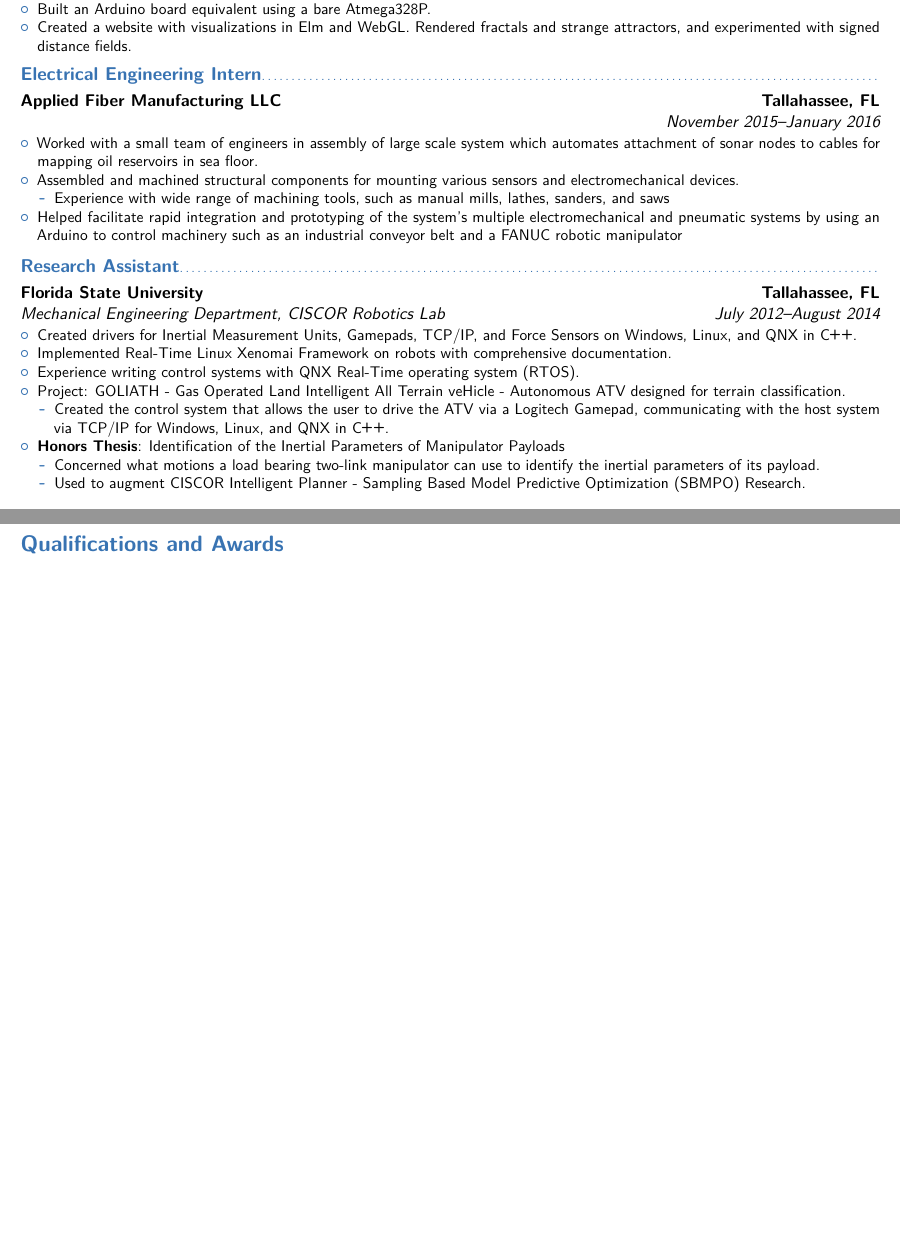
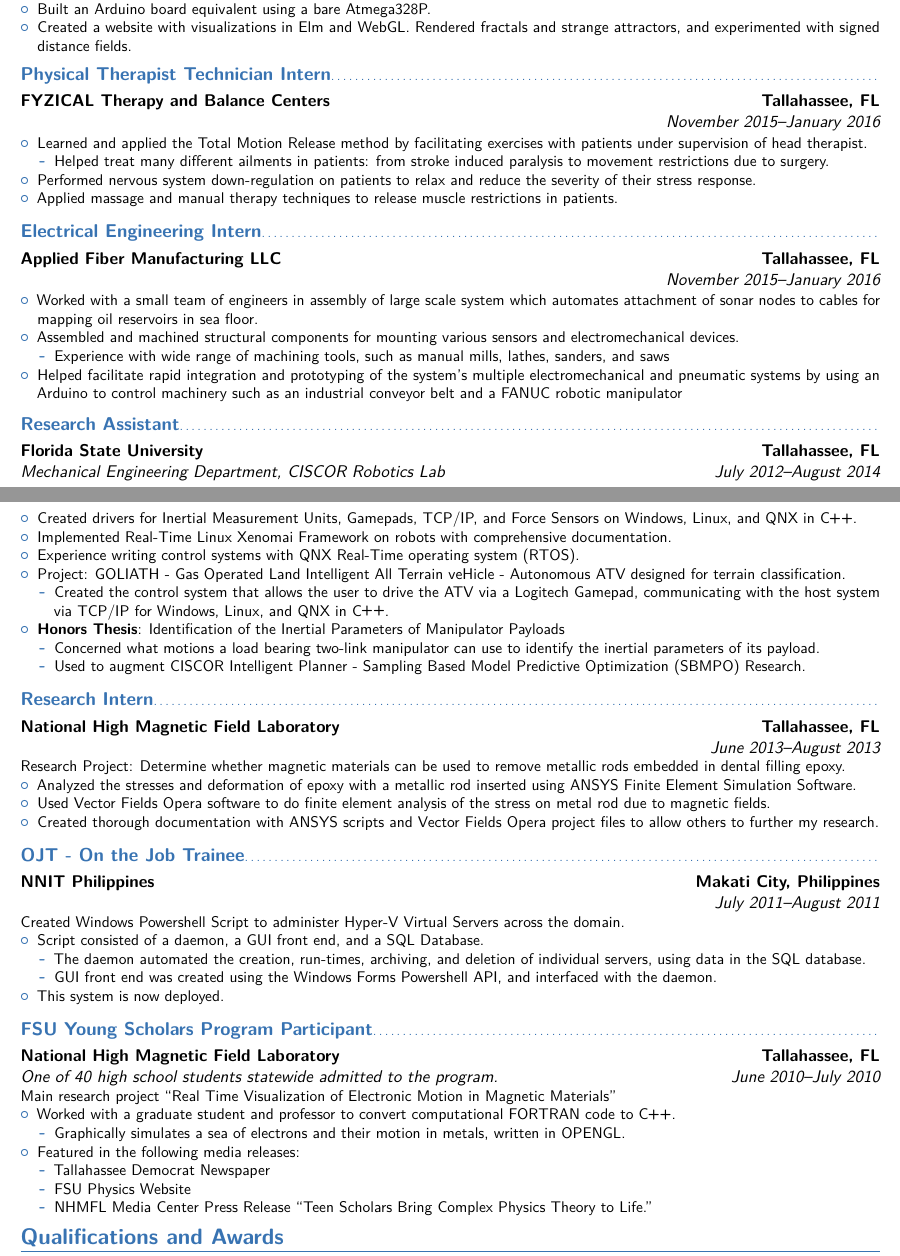
Before and after one commit to ryry0/LaTeX-Resume, a LaTeX CV (main.tex): two parts of pages 1 and 2 of 2, joined at a grey line, cut so that both start at the same text, the shorter picture padded with empty space. Compiled offline with pdfLaTeX.

Commit message:
Updates for PDSoros.

```diff
--- a/main.tex
+++ b/main.tex
@@ -99,20 +99,20 @@
 \end{itemize}
 }
 
-%\subsection{Physical Therapist Technician Intern}
-%\cventry{November 2015--January 2016}{}{FYZICAL Therapy and Balance Centers}{Tallahassee, FL}{}{ %\newline{}%
-%%
-%\begin{itemize}%
-%	\item Learned and applied the Total Motion Release method by facilitating exercises with patients under supervision of head therapist.
-%		\begin{itemize}
-% 			\item Helped treat many different ailments in patients: from stroke induced paralysis to movement restrictions due to surgery.
-%		\end{itemize}
-%	\item Performed nervous system down-regulation on patients to relax and reduce the
-%		severity of their stress response.
-%	\item Applied massage and manual therapy techniques to release muscle
-%		restrictions in patients.
-%\end{itemize}
-%}
+\subsection{Physical Therapist Technician Intern}
+\cventry{November 2015--January 2016}{}{FYZICAL Therapy and Balance Centers}{Tallahassee, FL}{}{ %\newline{}%
+%
+\begin{itemize}%
+	\item Learned and applied the Total Motion Release method by facilitating exercises with patients under supervision of head therapist.
+		\begin{itemize}
+ 			\item Helped treat many different ailments in patients: from stroke induced paralysis to movement restrictions due to surgery.
+		\end{itemize}
+	\item Performed nervous system down-regulation on patients to relax and reduce the
+		severity of their stress response.
+	\item Applied massage and manual therapy techniques to release muscle
+		restrictions in patients.
+\end{itemize}
+}
 
 \subsection{Electrical Engineering Intern}
 \cventry{November 2015--January 2016}{}{Applied Fiber Manufacturing LLC}{Tallahassee, FL}{}{ %\newline{}%
@@ -153,44 +153,44 @@
 \end{itemize}
 }
 
-%\subsection{Research Intern}
-%\cventry{June 2013--August 2013}{}{National High Magnetic Field Laboratory}{Tallahassee, FL}{}{ Research Project: Determine whether magnetic materials can be used to remove metallic rods embedded in dental filling epoxy.%\newline{}%
-%%
-%\begin{itemize}%
-%\item Analyzed the stresses and deformation of epoxy with a metallic rod inserted using ANSYS Finite Element Simulation Software.
-%\item Used Vector Fields Opera software to do finite element analysis of the stress on metal rod
-%due to magnetic fields.
-%\item Created thorough documentation with ANSYS scripts and Vector Fields Opera
-%	project files to allow others to further my research.
-%\end{itemize}}
+\subsection{Research Intern}
+\cventry{June 2013--August 2013}{}{National High Magnetic Field Laboratory}{Tallahassee, FL}{}{ Research Project: Determine whether magnetic materials can be used to remove metallic rods embedded in dental filling epoxy.%\newline{}%
+%
+\begin{itemize}%
+\item Analyzed the stresses and deformation of epoxy with a metallic rod inserted using ANSYS Finite Element Simulation Software.
+\item Used Vector Fields Opera software to do finite element analysis of the stress on metal rod
+due to magnetic fields.
+\item Created thorough documentation with ANSYS scripts and Vector Fields Opera
+	project files to allow others to further my research.
+\end{itemize}}
 
-%\subsection{OJT - On the Job Trainee}
-%\cventry{July 2011--August 2011}{}{NNIT Philippines}{Makati City, Philippines}{}{Created Windows Powershell Script to administer Hyper-V Virtual Servers across the domain. %\newline{}%
-%%
-%\begin{itemize}%
-%\item Script consisted of a daemon, a GUI front end, and a SQL Database.
-%  \begin{itemize}%
-%		\item The daemon automated the creation, run-times, archiving, and deletion of individual servers, using data in the SQL database.
-%		\item GUI front end was created using the Windows Forms Powershell API, and interfaced with the daemon.
-%  \end{itemize}
-%\item This system is now deployed.
-%\end{itemize}}
+\subsection{OJT - On the Job Trainee}
+\cventry{July 2011--August 2011}{}{NNIT Philippines}{Makati City, Philippines}{}{Created Windows Powershell Script to administer Hyper-V Virtual Servers across the domain. %\newline{}%
+%
+\begin{itemize}%
+\item Script consisted of a daemon, a GUI front end, and a SQL Database.
+  \begin{itemize}%
+		\item The daemon automated the creation, run-times, archiving, and deletion of individual servers, using data in the SQL database.
+		\item GUI front end was created using the Windows Forms Powershell API, and interfaced with the daemon.
+  \end{itemize}
+\item This system is now deployed.
+\end{itemize}}
 
-%\subsection{FSU Young Scholars Program Participant}
-%\cventry{June 2010--July 2010}{One of 40 high school students statewide admitted to the program.}{National High Magnetic Field Laboratory}{Tallahassee, FL}{}{Main research project “Real Time Visualization of Electronic Motion in Magnetic Materials”%\newline{}%
-%\begin{itemize}%
-%\item Worked with a graduate student and professor to convert computational FORTRAN code to \CPP.
-%  \begin{itemize}%
-%		\item Graphically simulates a sea of electrons and their motion in metals, written in OPENGL.
-%  \end{itemize}
-%%\item Featured in the following media releases:
-%%	\begin{itemize}
-%%		\item Tallahassee Democrat Newspaper
-%%		\item FSU Physics Website
-%%		\item NHMFL Media Center Press Release “Teen Scholars Bring Complex Physics Theory to Life.”
-%%	\end{itemize}
-%\end{itemize}
-%}
+\subsection{FSU Young Scholars Program Participant}
+\cventry{June 2010--July 2010}{One of 40 high school students statewide admitted to the program.}{National High Magnetic Field Laboratory}{Tallahassee, FL}{}{Main research project “Real Time Visualization of Electronic Motion in Magnetic Materials”%\newline{}%
+\begin{itemize}%
+\item Worked with a graduate student and professor to convert computational FORTRAN code to \CPP.
+  \begin{itemize}%
+		\item Graphically simulates a sea of electrons and their motion in metals, written in OPENGL.
+  \end{itemize}
+\item Featured in the following media releases:
+	\begin{itemize}
+		\item Tallahassee Democrat Newspaper
+		\item FSU Physics Website
+		\item NHMFL Media Center Press Release “Teen Scholars Bring Complex Physics Theory to Life.”
+	\end{itemize}
+\end{itemize}
+}
 
 \vspace{-4mm}
 \section{Qualifications and Awards}
```
